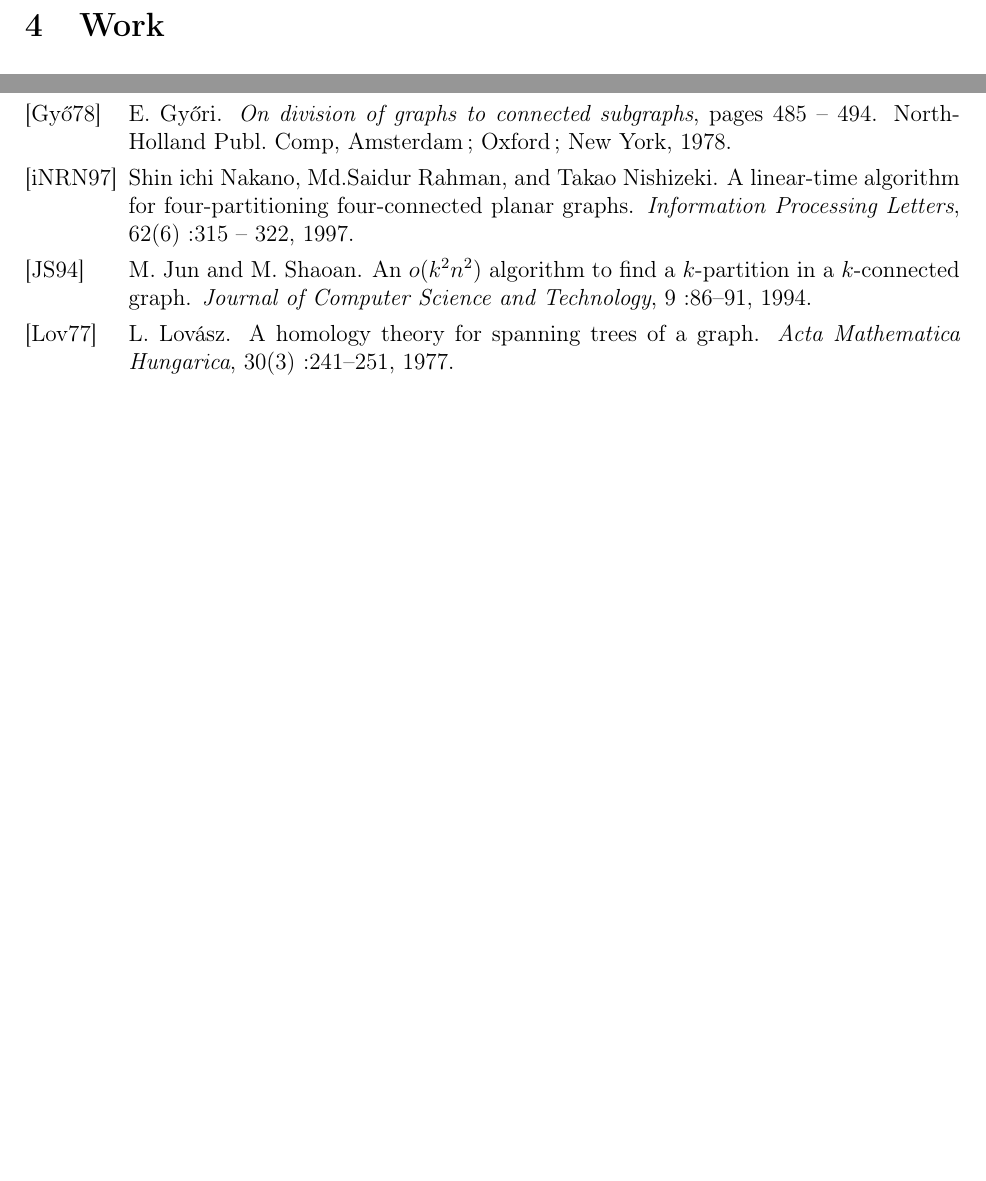
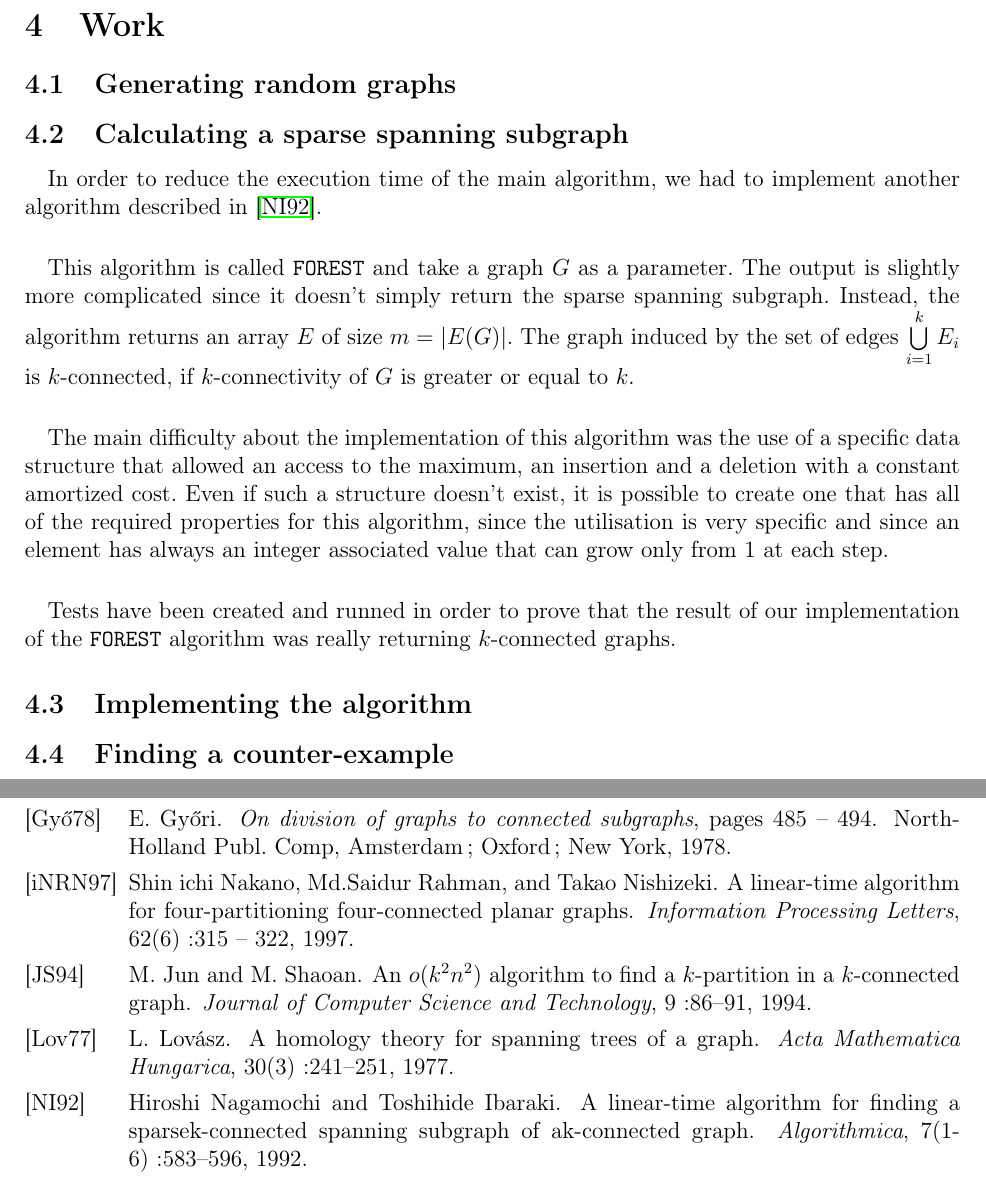
Before and after one commit to medrimonia/per2013, a LaTeX document (papers/report.tex, which reads papers/report/Work.tex): two parts of pages 10 and 18 of 18, joined at a grey line, cut so that both start at the same text, the shorter picture padded with empty space. Compiled offline with pdfLaTeX.

Commit message:
Notes about work on calculating a sparse spanning subgraph

```diff
--- a/papers/report/Work.tex
+++ b/papers/report/Work.tex
@@ -1 +1,39 @@
 \section{Work}
+
+\subsection{Generating random graphs}
+
+\subsection{Calculating a sparse spanning subgraph}
+% Necessity of implementing FOREST
+\paragraph{}
+In order to reduce the execution time of the main algorithm, we had to
+implement another algorithm described in~\cite{NaIb92}.
+
+% Algo description
+\paragraph{}
+This algorithm is called \verb!FOREST! and take a graph $G$ as a parameter. The
+output is slightly more complicated since it doesn't simply return the
+sparse spanning subgraph. Instead, the algorithm returns an array $E$ of size
+$m = |E(G)|$. The graph induced by the set of edges $\bigcup \limits_{i=1}^k E_i$
+is $k$-connected, if $k$-connectivity of $G$ is greater or equal to $k$.
+
+% Specific data structure
+\paragraph{}
+The main difficulty about the implementation of this algorithm was the use of a
+specific data structure that allowed an access to the maximum, an insertion and
+a deletion with a constant amortized cost. Even if such a structure doesn't
+exist, it is possible to create one that has all of the required properties for
+this algorithm, since the utilisation is very specific and since an element has
+always an integer associated value that can grow only from 1 at each step.
+
+% More details ?
+
+%Tests
+\paragraph{}
+Tests have been created and runned in order to prove that the result of our
+implementation of the \verb!FOREST! algorithm was really returning $k$-connected
+graphs.
+
+\subsection{Implementing the algorithm}
+
+\subsection{Finding a counter-example}
+% Not failing on some entries but on some executions
```
